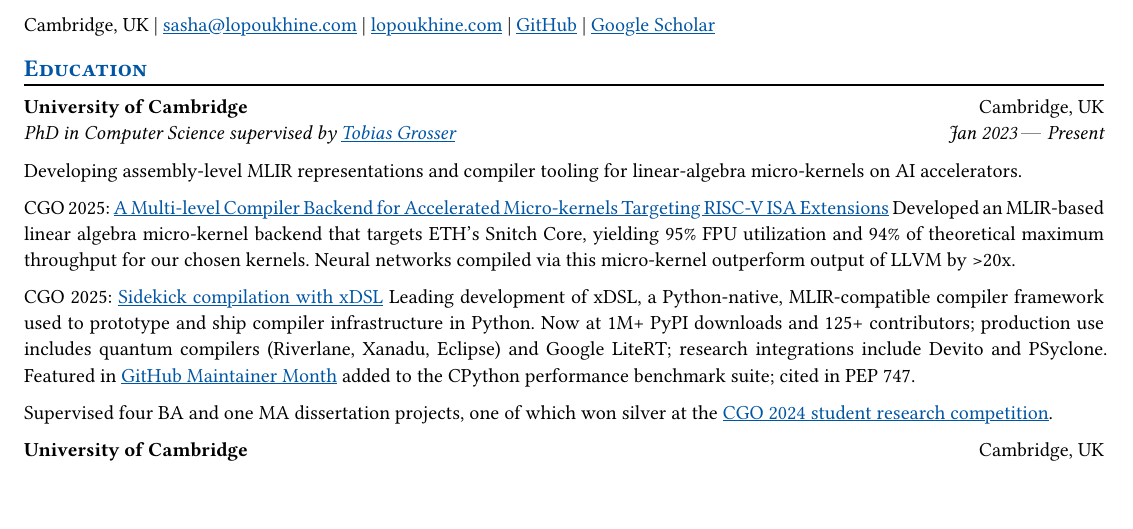
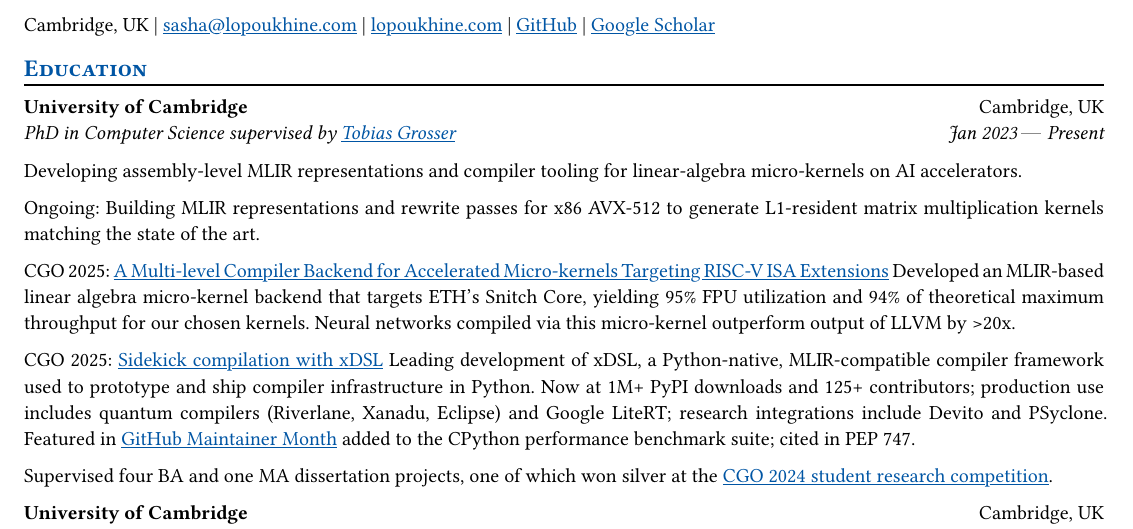
Before and after one commit to superlopuh/superlopuh.github.io, a Typst document (cv.typ): part of page 1 of 2, cut so that both start at the same text, the shorter picture padded with empty space. Compiled offline with Typst 0.15.

Commit message:
add libxsmm bit

```diff
--- a/cv.typ
+++ b/cv.typ
@@ -41,6 +41,8 @@ Cambridge, UK |
   degree: [PhD in Computer Science supervised by #link("https://grosser.science/")[Tobias Grosser]],
 )
 Developing assembly-level MLIR representations and compiler tooling for linear-algebra micro-kernels on AI accelerators.
+
+Ongoing: Building MLIR representations and rewrite passes for x86 AVX-512 to generate L1-resident matrix multiplication kernels matching the state of the art.
 
 CGO 2025: #link("https://dl.acm.org/doi/10.1145/3696443.3708952")[A Multi-level Compiler Backend for Accelerated Micro-kernels Targeting RISC-V ISA Extensions]
 Developed an MLIR-based linear algebra micro-kernel backend that targets ETH's Snitch Core, yielding 95% FPU utilization and 94% of theoretical maximum throughput for our chosen kernels. Neural networks compiled via this micro-kernel outperform output of LLVM by >20x.
```
